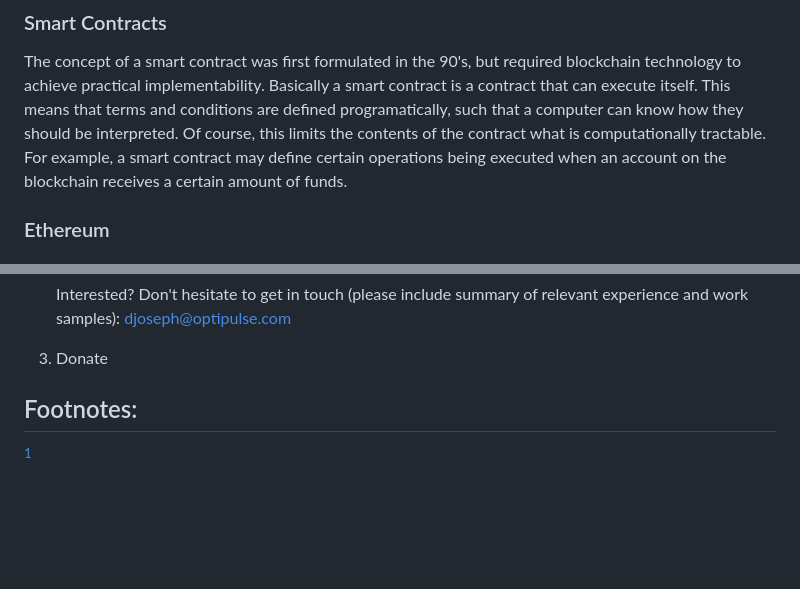
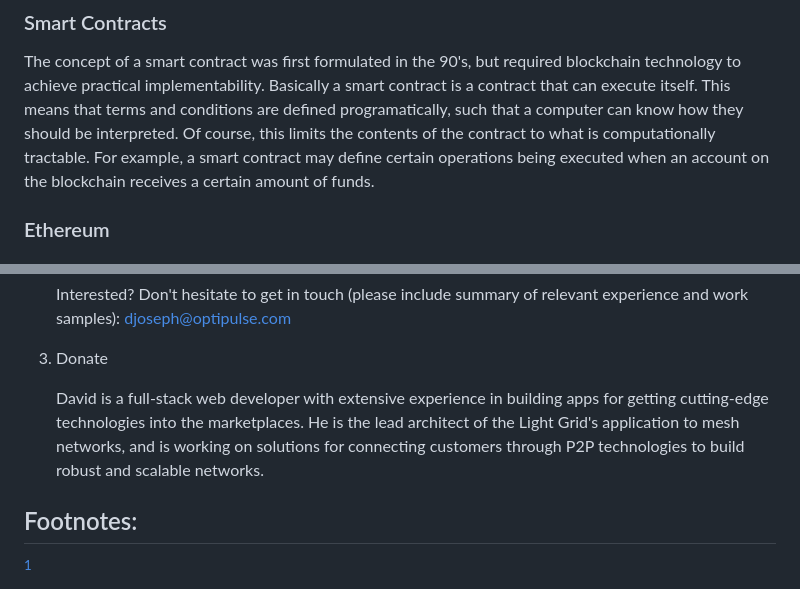
Before and after one commit to qualisign/optipulse.github.io, a Markdown page: whitepaper.md, 2 parts joined by grey strips. Drawn GitHub-style; blank space fills up the shorter version.

```diff
--- a/whitepaper.md
+++ b/whitepaper.md
@@ -243,7 +244,7 @@ Blockchain plays a crucial role in Mesh Market's plan to overcome the inertia ke
 
 The concept of a smart contract was first formulated in the 90's, but required blockchain technology to achieve practical implementability.  Basically a smart contract is
 a contract that can execute itself.  This means that terms and conditions are defined programatically, such that a computer can know how they should be interpreted.
-Of course, this limits the contents of the contract what is computationally tractable.  For example, a smart contract may define certain operations being executed when an
+Of course, this limits the contents of the contract to what is computationally tractable.  For example, a smart contract may define certain operations being executed when an
 account on the blockchain receives a certain amount of funds.
 
 ### Ethereum<a id="sec-2-4-2" name="sec-2-4-2"></a>
@@ -706,6 +712,8 @@ Did we miss something?  Submit a pull request!
 
 3.  Donate
 
+    David is a full-stack web developer with extensive experience in building apps for getting cutting-edge technologies into the marketplaces.  He is the lead architect of the Light Grid's application to mesh networks, and is working on solutions for connecting customers through P2P technologies to build robust and scalable networks.
+
 <div id="footnotes">
 <h2 class="footnotes">Footnotes: </h2>
 <div id="text-footnotes">
```
Also changed, not shown: other parts of whitepaper.md (+35 -29 lines), incentive-creation-diagram.png (added), mesh-networks-incentivization.png (added), 1 other file.
